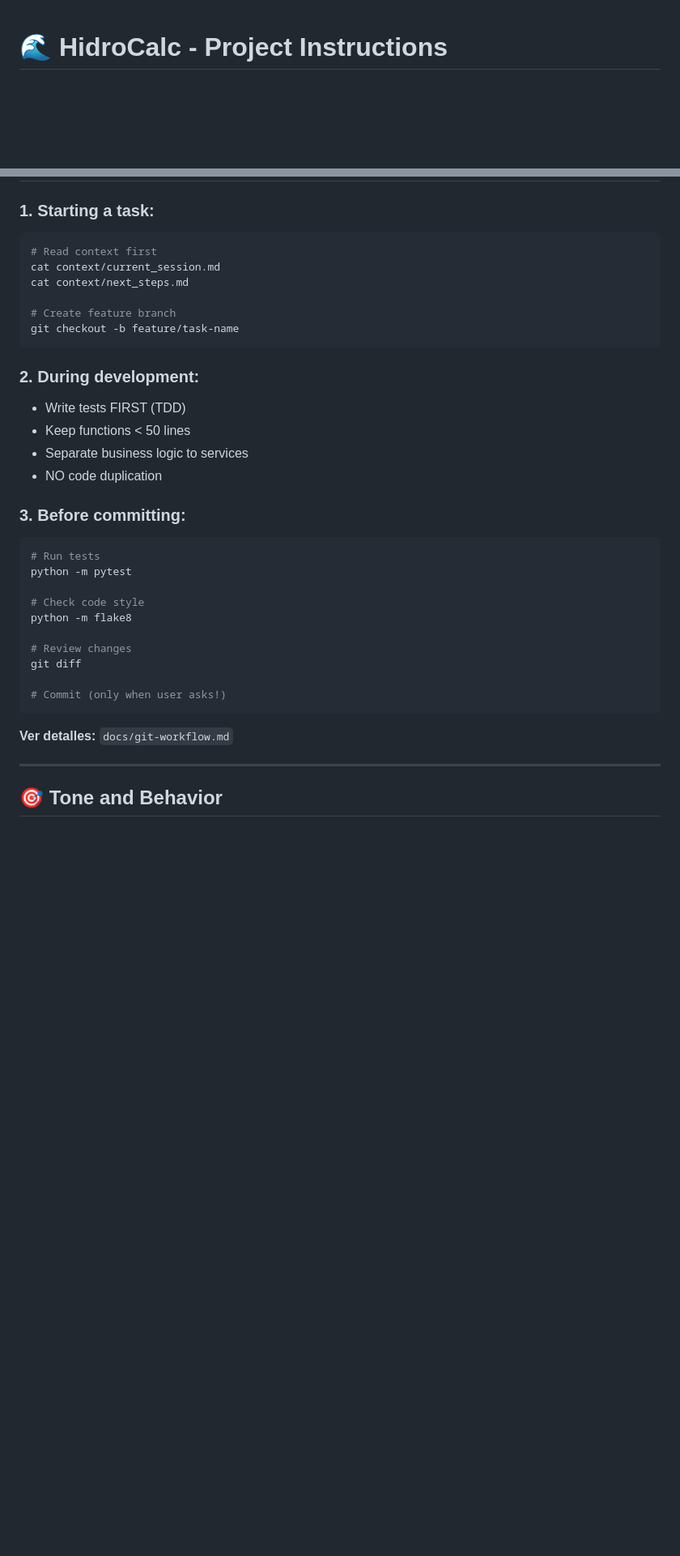
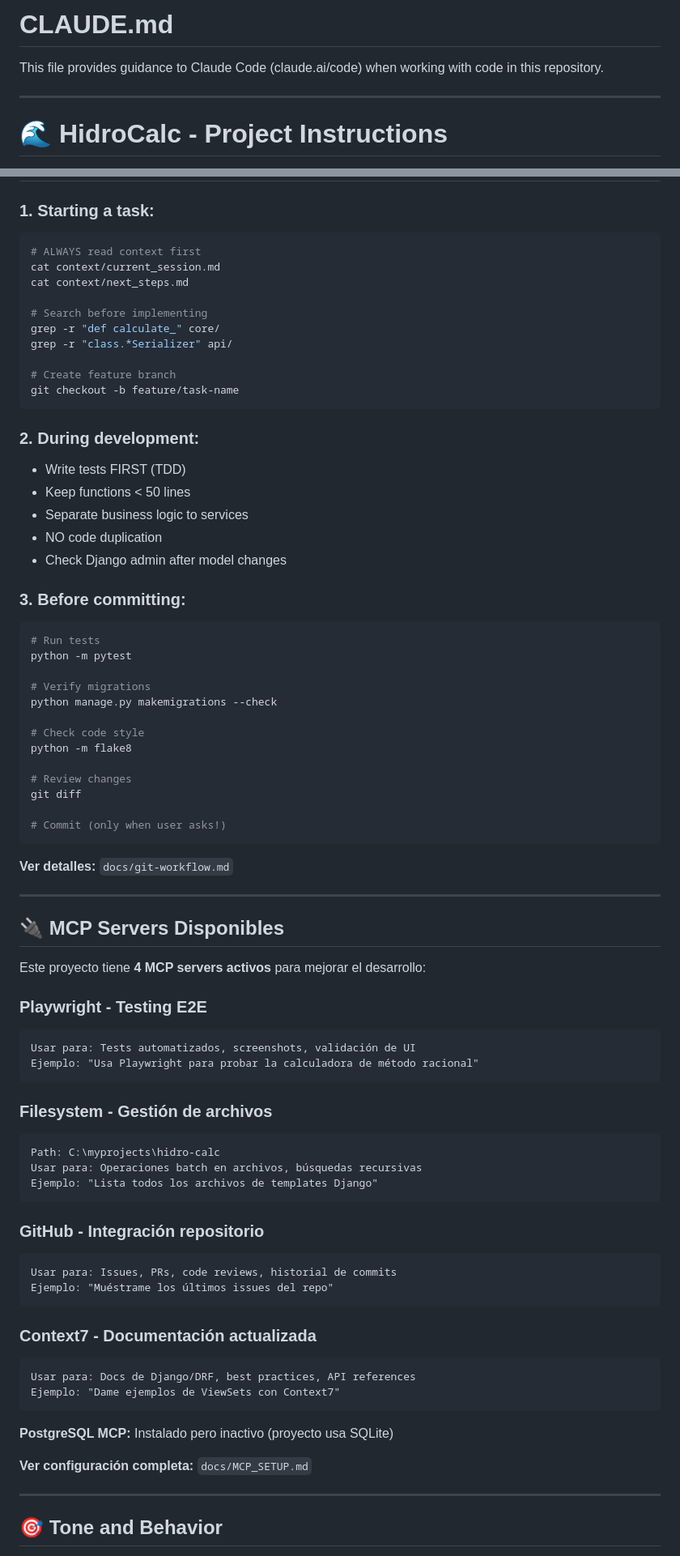
Before and after one commit to guilleecha/hidro-calc, a Markdown page: CLAUDE.md, 2 parts joined by grey strips. Shown at 81% size. GitHub-like rendering; blank space fills up the shorter version.

````diff
--- a/CLAUDE.md
+++ b/CLAUDE.md
@@ -1,3 +1,9 @@
+# CLAUDE.md
+
+This file provides guidance to Claude Code (claude.ai/code) when working with code in this repository.
+
+---
+
 # 🌊 HidroCalc - Project Instructions
 
 > Plataforma web profesional para cálculos hidrológicos e hidráulicos con Django 5.2.8
@@ -239,9 +260,13 @@ GET    /api/hydrographs/compare/?ids=1,2,3
 
 ### **1. Starting a task:**
 ```bash
-# Read context first
+# ALWAYS read context first
 cat context/current_session.md
 cat context/next_steps.md
+
+# Search before implementing
+grep -r "def calculate_" core/
+grep -r "class.*Serializer" api/
 
 # Create feature branch
 git checkout -b feature/task-name
@@ -252,11 +277,15 @@ git checkout -b feature/task-name
 - Keep functions < 50 lines
 - Separate business logic to services
 - NO code duplication
+- Check Django admin after model changes
 
 ### **3. Before committing:**
 ```bash
 # Run tests
 python -m pytest
+
+# Verify migrations
+python manage.py makemigrations --check
 
 # Check code style
 python -m flake8
@@ -268,6 +297,41 @@ git diff
 ```
 
 **Ver detalles:** `docs/git-workflow.md`
+
+---
+
+## 🔌 MCP Servers Disponibles
+
+Este proyecto tiene **4 MCP servers activos** para mejorar el desarrollo:
+
+### **Playwright** - Testing E2E
+```
+Usar para: Tests automatizados, screenshots, validación de UI
+Ejemplo: "Usa Playwright para probar la calculadora de método racional"
+```
+
+### **Filesystem** - Gestión de archivos
+```
+Path: C:\myprojects\hidro-calc
+Usar para: Operaciones batch en archivos, búsquedas recursivas
+Ejemplo: "Lista todos los archivos de templates Django"
+```
+
+### **GitHub** - Integración repositorio
+```
+Usar para: Issues, PRs, code reviews, historial de commits
+Ejemplo: "Muéstrame los últimos issues del repo"
+```
+
+### **Context7** - Documentación actualizada
+```
+Usar para: Docs de Django/DRF, best practices, API references
+Ejemplo: "Dame ejemplos de ViewSets con Context7"
+```
+
+**PostgreSQL MCP:** Instalado pero inactivo (proyecto usa SQLite)
+
+**Ver configuración completa:** `docs/MCP_SETUP.md`
 
 ---
 
````
Also changed, not shown: other parts of CLAUDE.md (+18 -3 lines), context/current_session.md (+21 -10 lines), docs/MCP_SETUP.md (+5 -2 lines).
